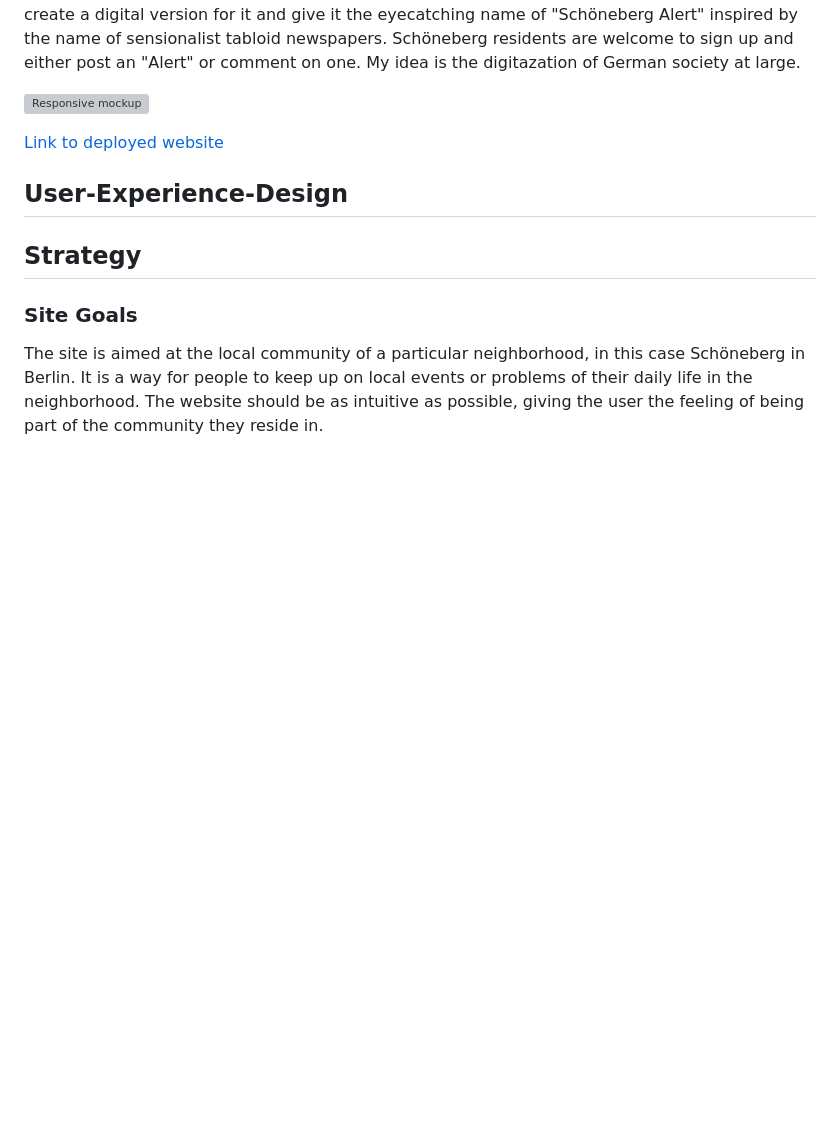
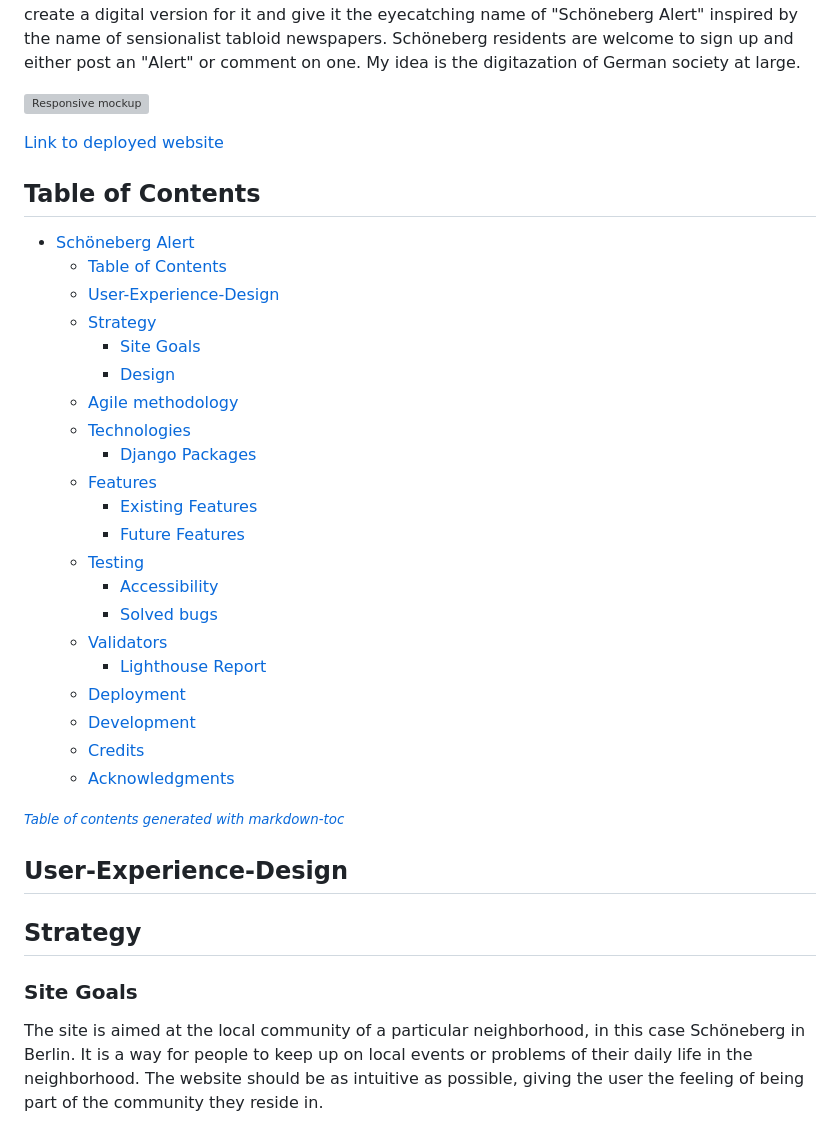
Before and after one commit to AlessandroRossi87/project-4-blog, a Markdown page: README.md, the part around the change. Drawn GitHub-style; blank space fills up the shorter version; grey boxes are pictures that could not be loaded.

Commit message:
Added table of contents

```diff
--- a/README.md
+++ b/README.md
@@ -5,6 +5,32 @@ Schöneberg Alert is a digital community pinboard for the neighborhood of Schön
 ![Responsive mockup](https://github.com/AlessandroRossi87/project-4-blog/blob/main/docs/images/mockup.png)
 
 [Link to deployed website](https://project4-pinboard-1c32e796b2e1.herokuapp.com/)
+
+## Table of Contents
+
+- [Schöneberg Alert](#schöneberg-alert)
+  - [Table of Contents](#table-of-contents)
+  - [User-Experience-Design](#user-experience-design)
+  - [Strategy](#strategy)
+    - [Site Goals](#site-goals)
+    - [Design](#design)
+  - [Agile methodology](#agile-methodology)
+  - [Technologies](#technologies)
+    - [Django Packages](#django-packages)
+  - [Features](#features)
+    - [Existing Features](#existing-features)
+    - [Future Features](#future-features)
+  - [Testing](#testing)
+    - [Accessibility](#accessibility)
+    - [Solved bugs](#solved-bugs)
+  - [Validators](#validators)
+    - [Lighthouse Report](#lighthouse-report)
+  - [Deployment](#deployment)
+  - [Development](#development)
+  - [Credits](#credits)
+  - [Acknowledgments](#acknowledgments)
+
+<small><i><a href='http://ecotrust-canada.github.io/markdown-toc/'>Table of contents generated with markdown-toc</a></i></small>
 
 ## User-Experience-Design
 
```
